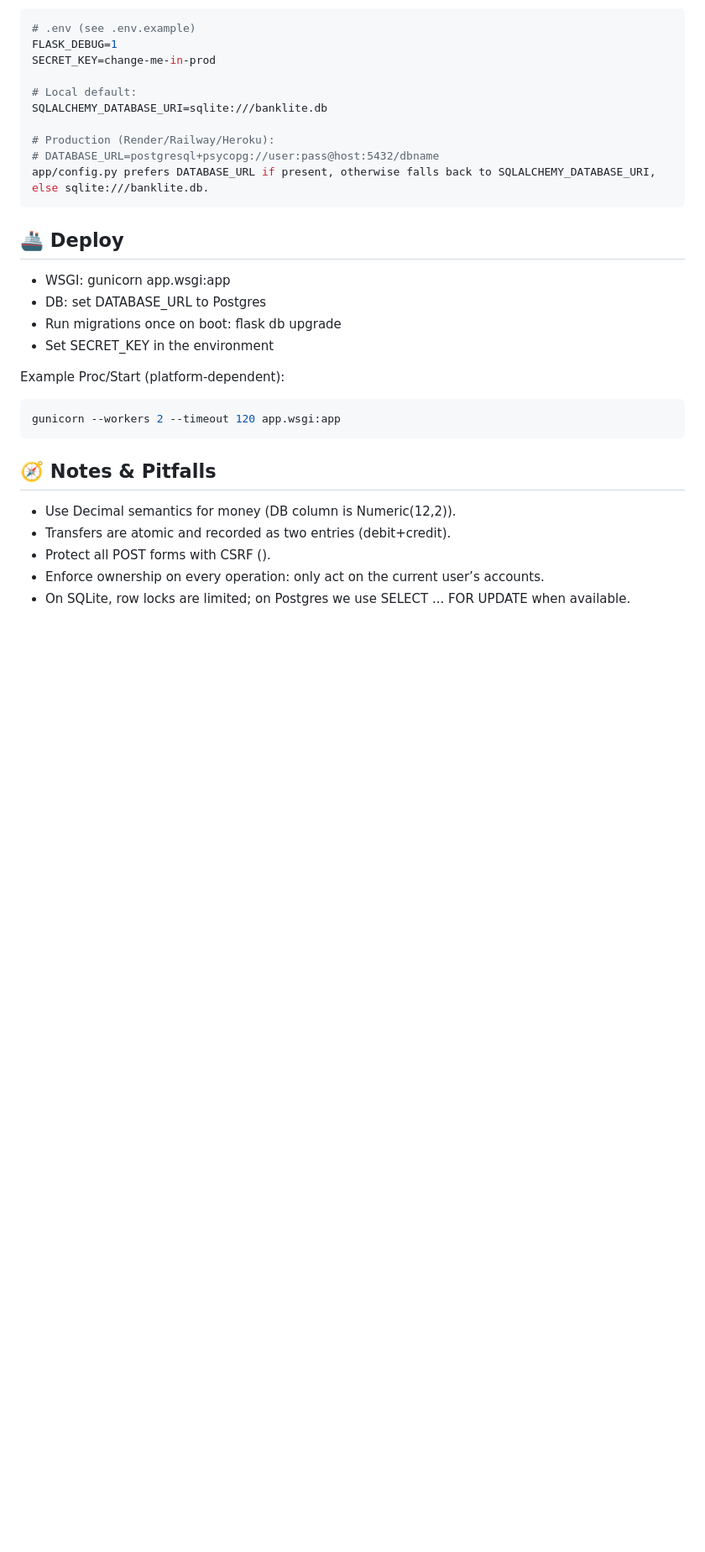
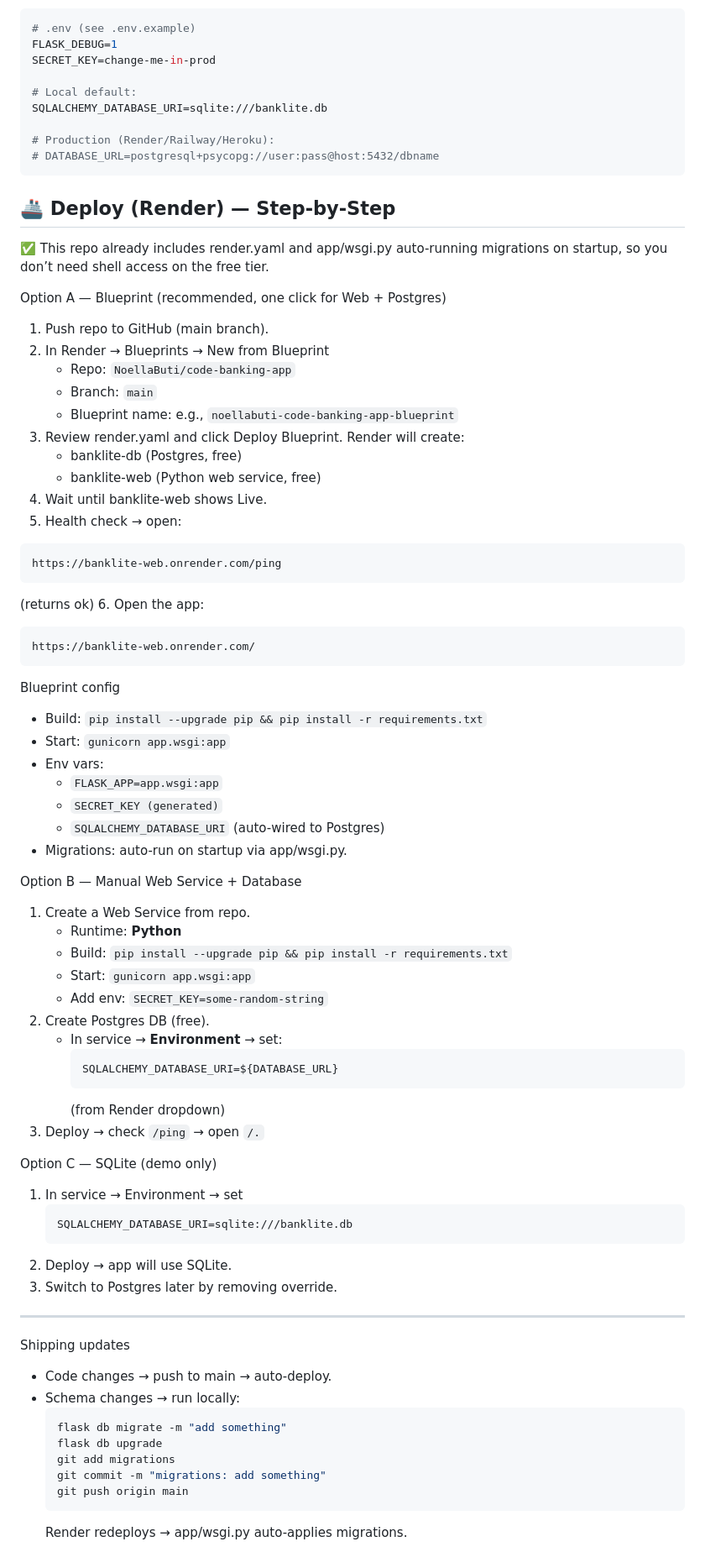
Before and after one commit to NoellaButi/code-banking-app, a Markdown page: README.md, the part around one of its changes. Shown at 84% size. Rendered like a GitHub page; blank space fills up the shorter version.

````diff
--- a/README.md
+++ b/README.md
@@ -176,25 +174,76 @@ SQLALCHEMY_DATABASE_URI=sqlite:///banklite.db
 
 # Production (Render/Railway/Heroku):
 # DATABASE_URL=postgresql+psycopg://user:pass@host:5432/dbname
-app/config.py prefers DATABASE_URL if present, otherwise falls back to SQLALCHEMY_DATABASE_URI, else sqlite:///banklite.db.
 ```
 
-## 🚢 Deploy
+## 🚢 Deploy (Render) — Step-by-Step
+✅ This repo already includes render.yaml and app/wsgi.py auto-running migrations on startup, so you don’t need shell access on the free tier.
 
-- WSGI: gunicorn app.wsgi:app
-- DB: set DATABASE_URL to Postgres
-- Run migrations once on boot: flask db upgrade
-- Set SECRET_KEY in the environment
-
-Example Proc/Start (platform-dependent):
-```css
-gunicorn --workers 2 --timeout 120 app.wsgi:app
+Option A — Blueprint (recommended, one click for Web + Postgres)
+1. Push repo to GitHub (main branch).
+2. In Render → Blueprints → New from Blueprint
+   - Repo: `NoellaButi/code-banking-app`
+   - Branch: `main`
+   - Blueprint name: e.g., `noellabuti-code-banking-app-blueprint`
+3. Review render.yaml and click Deploy Blueprint.
+   Render will create:
+   - banklite-db (Postgres, free)
+   - banklite-web (Python web service, free)
+4. Wait until banklite-web shows Live.
+5. Health check → open:
+```arduino
+https://banklite-web.onrender.com/ping
+```
+(returns ok)
+6. Open the app:
+```arduino
+https://banklite-web.onrender.com/
 ```
 
-## 🧭 Notes & Pitfalls
+Blueprint config
+- Build: `pip install --upgrade pip && pip install -r requirements.txt`
+- Start: `gunicorn app.wsgi:app`
+- Env vars:
+  - `FLASK_APP=app.wsgi:app`
+  - `SECRET_KEY (generated)`
+  - `SQLALCHEMY_DATABASE_URI` (auto-wired to Postgres)
+- Migrations: auto-run on startup via app/wsgi.py.
 
-- Use Decimal semantics for money (DB column is Numeric(12,2)).
-- Transfers are atomic and recorded as two entries (debit+credit).
-- Protect all POST forms with CSRF (<input type="hidden" name="csrf_token" value="{{ csrf_token() }}">).
-- Enforce ownership on every operation: only act on the current user’s accounts.
-- On SQLite, row locks are limited; on Postgres we use SELECT ... FOR UPDATE when available.
+Option B — Manual Web Service + Database
+
+1. Create a Web Service from repo.
+   - Runtime: **Python**
+   - Build: `pip install --upgrade pip && pip install -r requirements.txt`
+   - Start: `gunicorn app.wsgi:app`
+   - Add env: `SECRET_KEY=some-random-string`
+2. Create Postgres DB (free).
+   - In service → **Environment** → set:
+     ```ini
+     SQLALCHEMY_DATABASE_URI=${DATABASE_URL}
+     ```
+     (from Render dropdown)
+3. Deploy → check `/ping` → open `/.`
+
+Option C — SQLite (demo only)
+
+1. In service → Environment → set
+   ```ini
+   SQLALCHEMY_DATABASE_URI=sqlite:///banklite.db
+   ```
+2. Deploy → app will use SQLite.
+3. Switch to Postgres later by removing override.
+
+---
+
+Shipping updates
+- Code changes → push to main → auto-deploy.
+- Schema changes → run locally:
+  ```bash
+  flask db migrate -m "add something"
+  flask db upgrade
+  git add migrations
+  git commit -m "migrations: add something"
+  git push origin main
+  ```
+  Render redeploys → app/wsgi.py auto-applies migrations.
+
````
Also changed, not shown: other parts of README.md (+11 -8 lines).
